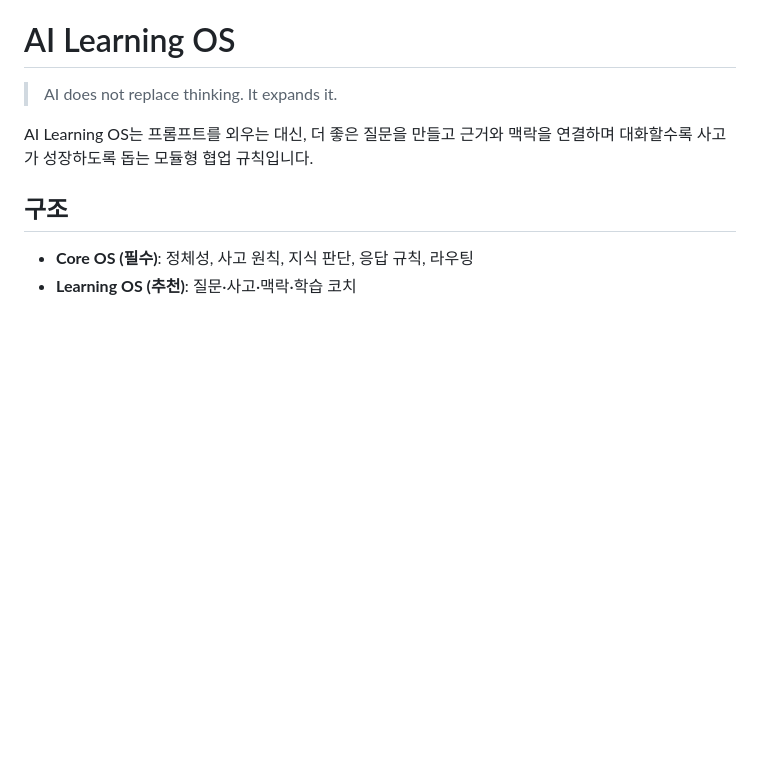
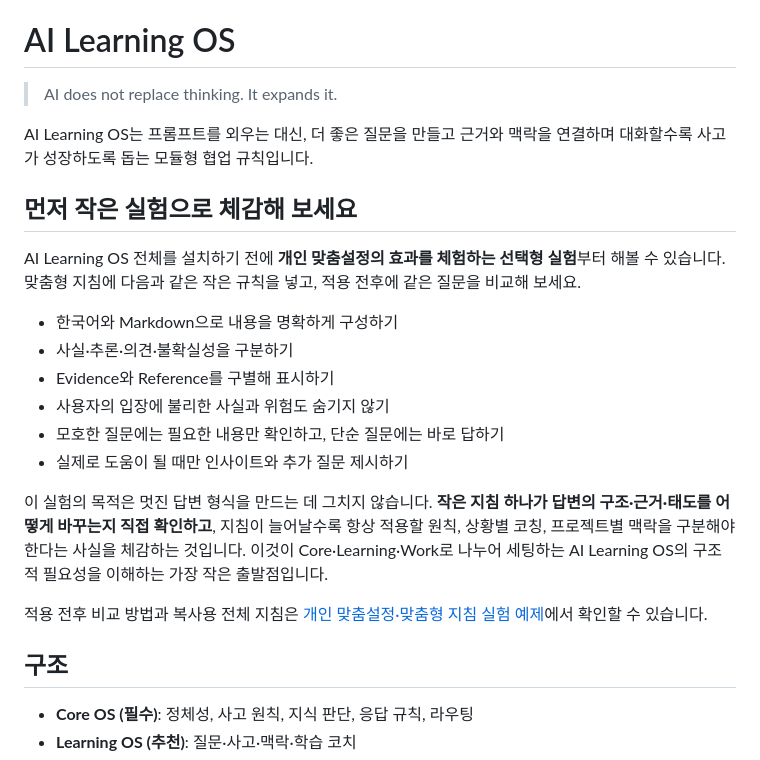
Before and after one commit to shlee21/AI-Learning-OS, a Markdown page: README.md, the part around the change. GitHub-like rendering; blank space fills up the shorter version.

Commit message:
Explain the custom instructions starter experiment

```diff
--- a/README.md
+++ b/README.md
@@ -3,6 +3,21 @@
 > AI does not replace thinking. It expands it.
 
 AI Learning OS는 프롬프트를 외우는 대신, 더 좋은 질문을 만들고 근거와 맥락을 연결하며 대화할수록 사고가 성장하도록 돕는 모듈형 협업 규칙입니다.
+
+## 먼저 작은 실험으로 체감해 보세요
+
+AI Learning OS 전체를 설치하기 전에 **개인 맞춤설정의 효과를 체험하는 선택형 실험**부터 해볼 수 있습니다. 맞춤형 지침에 다음과 같은 작은 규칙을 넣고, 적용 전후에 같은 질문을 비교해 보세요.
+
+- 한국어와 Markdown으로 내용을 명확하게 구성하기
+- 사실·추론·의견·불확실성을 구분하기
+- Evidence와 Reference를 구별해 표시하기
+- 사용자의 입장에 불리한 사실과 위험도 숨기지 않기
+- 모호한 질문에는 필요한 내용만 확인하고, 단순 질문에는 바로 답하기
+- 실제로 도움이 될 때만 인사이트와 추가 질문 제시하기
+
+이 실험의 목적은 멋진 답변 형식을 만드는 데 그치지 않습니다. **작은 지침 하나가 답변의 구조·근거·태도를 어떻게 바꾸는지 직접 확인하고**, 지침이 늘어날수록 항상 적용할 원칙, 상황별 코칭, 프로젝트별 맥락을 구분해야 한다는 사실을 체감하는 것입니다. 이것이 Core·Learning·Work로 나누어 세팅하는 AI Learning OS의 구조적 필요성을 이해하는 가장 작은 출발점입니다.
+
+적용 전후 비교 방법과 복사용 전체 지침은 [개인 맞춤설정·맞춤형 지침 실험 예제](docs/CUSTOM-INSTRUCTIONS-EXAMPLE.md)에서 확인할 수 있습니다.
 
 ## 구조
 
```
